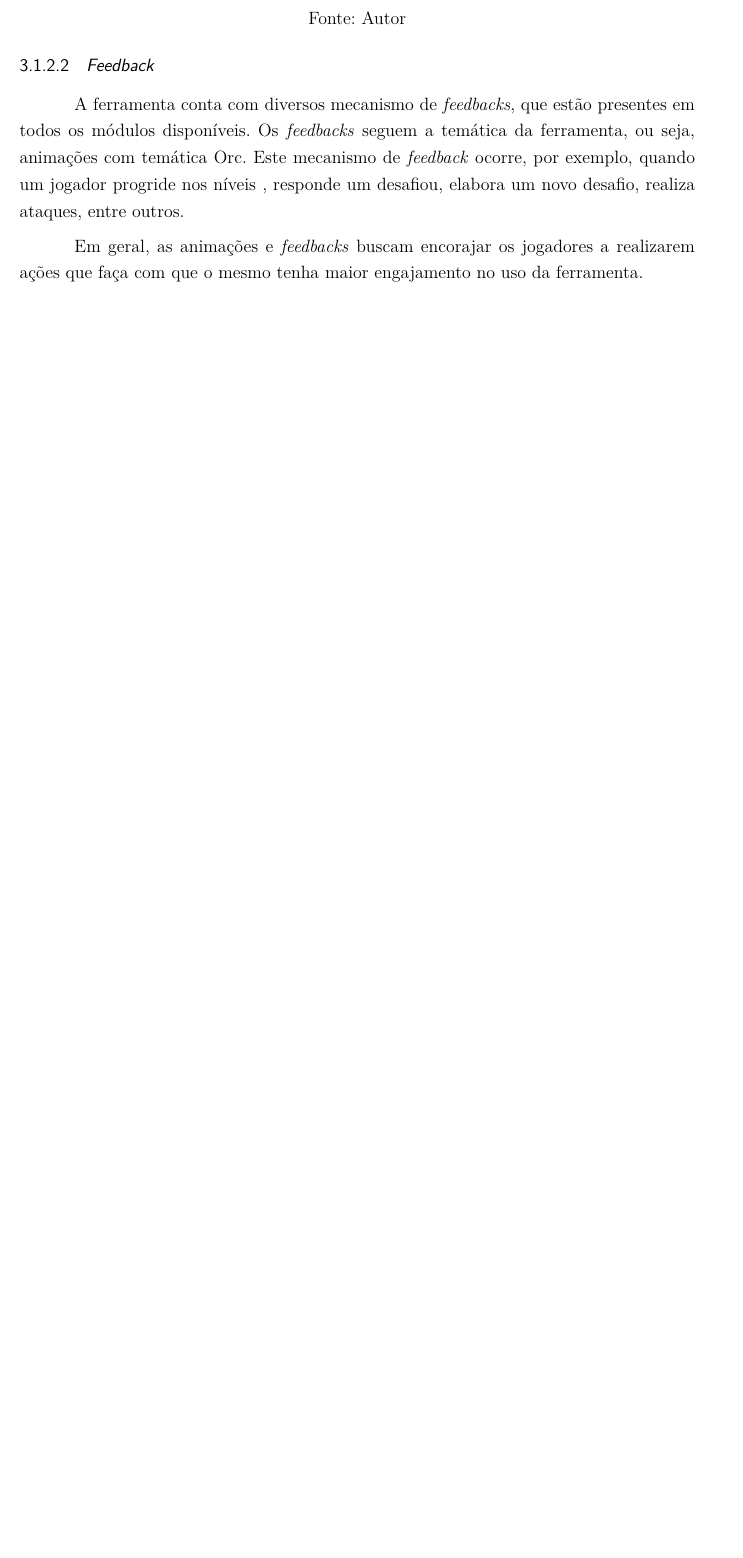
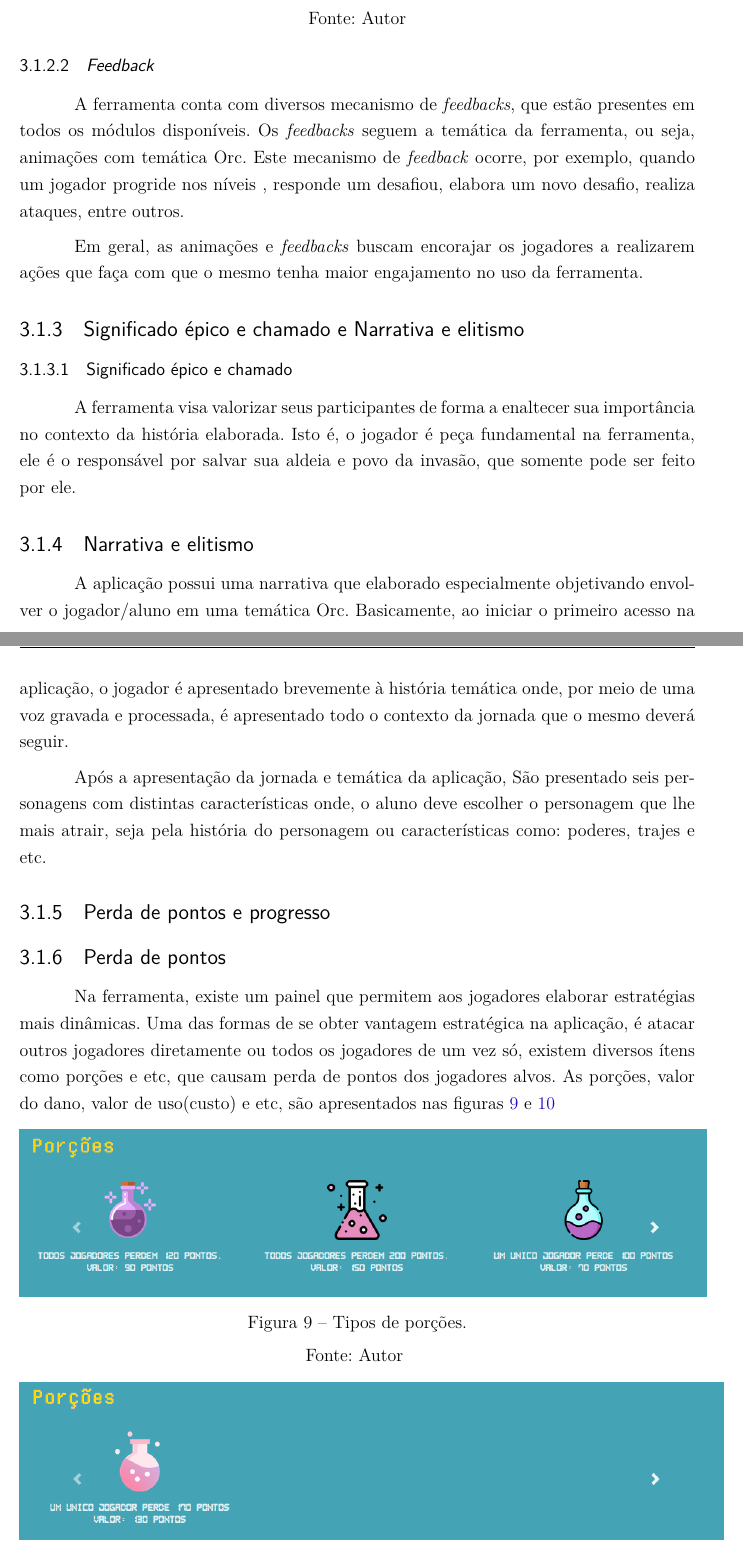
Before and after one commit to Eduardojvr/tcc2Escrita, a LaTeX thesis (tcc.tex, which reads editaveis/elementosdotexto.tex): part of page 37 of 62 before the commit and two parts of pages 37 and 38 of 63 after it, the two joined at a grey line, cut so that both start at the same text, the shorter picture padded with empty space. Compiled offline with pdfLaTeX.

Commit message:
Adiciona conteúdo

```diff
--- a/editaveis/elementosdotexto.tex
+++ b/editaveis/elementosdotexto.tex
@@ -718,3 +718,37 @@ Os \textit{feedbacks} seguem a temática da ferramenta, ou seja, animações com
 
 Em geral, as animações e \textit{feedbacks} buscam encorajar os jogadores a realizarem ações que faça com que o mesmo tenha maior engajamento no uso
 da ferramenta.
+
+\subsection{Significado épico e chamado e Narrativa e elitismo}
+\subsubsection{Significado épico e chamado}
+A ferramenta visa valorizar seus participantes de forma a enaltecer sua importância no contexto da história
+elaborada. Isto é, o jogador é peça fundamental na ferramenta, ele é o responsável por salvar sua aldeia e povo
+da invasão, que somente pode ser feito por ele.
+
+
+\subsection{Narrativa e elitismo}
+A aplicação possui uma narrativa que elaborado especialmente objetivando envolver o jogador/aluno
+em uma temática Orc. Basicamente, ao iniciar o primeiro acesso na aplicação, o jogador é apresentado brevemente à história temática onde,
+por meio de uma voz gravada e processada, é apresentado todo o contexto da jornada que o mesmo deverá seguir.
+
+Após a apresentação da jornada e temática da aplicação, São presentado seis personagens com distintas características onde, o aluno deve escolher o personagem
+que lhe mais atrair, seja pela história do personagem ou características como: poderes, trajes e etc.
+
+\subsection{Perda de pontos e progresso}
+\subsection{Perda de pontos}
+Na ferramenta, existe um painel que permitem aos jogadores elaborar estratégias mais dinâmicas. Uma das formas de se obter vantagem estratégica na aplicação, é atacar
+outros jogadores diretamente ou todos os jogadores de um vez só, existem diversos ítens como porções e etc, que causam perda de pontos
+dos jogadores alvos. As porções, valor do dano, valor de uso(custo) e etc, são apresentados nas figuras \ref{porcoes} e \ref{porcoes2}
+
+\begin{figure}[h]
+	\centering
+	\includegraphics[keepaspectratio=true,scale=0.4]{figuras/p1.png}
+	\caption{Tipos de porções.}
+	Fonte: Autor
+	\label{porcoes}
+\end{figure}
+
+\begin{figure}[h]
+	\centering
+	\includegraphics[keepaspectratio=true,scale=0.4]{figuras/p2.png}
+	\caption{Tipos de porções.}
```
Also changed, not shown: figuras/p1.png (added), figuras/p2.png (added), tcc.pdf, editaveis/elementosdotexto.tex (13 more changed lines), 12 other files.
